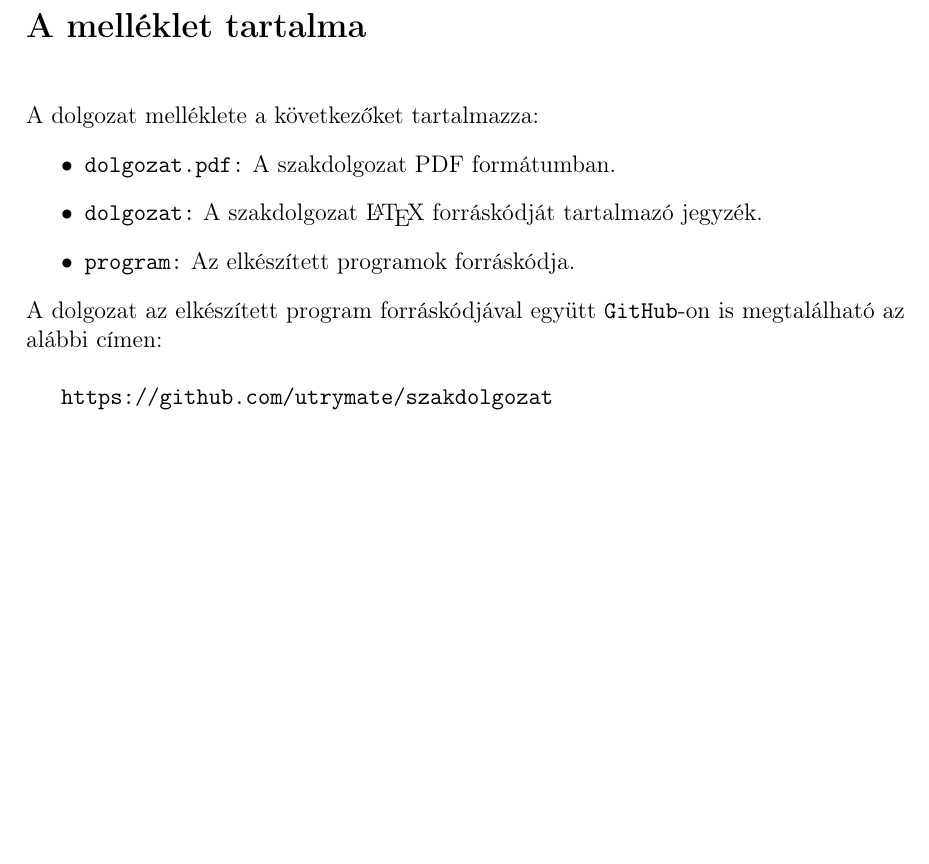
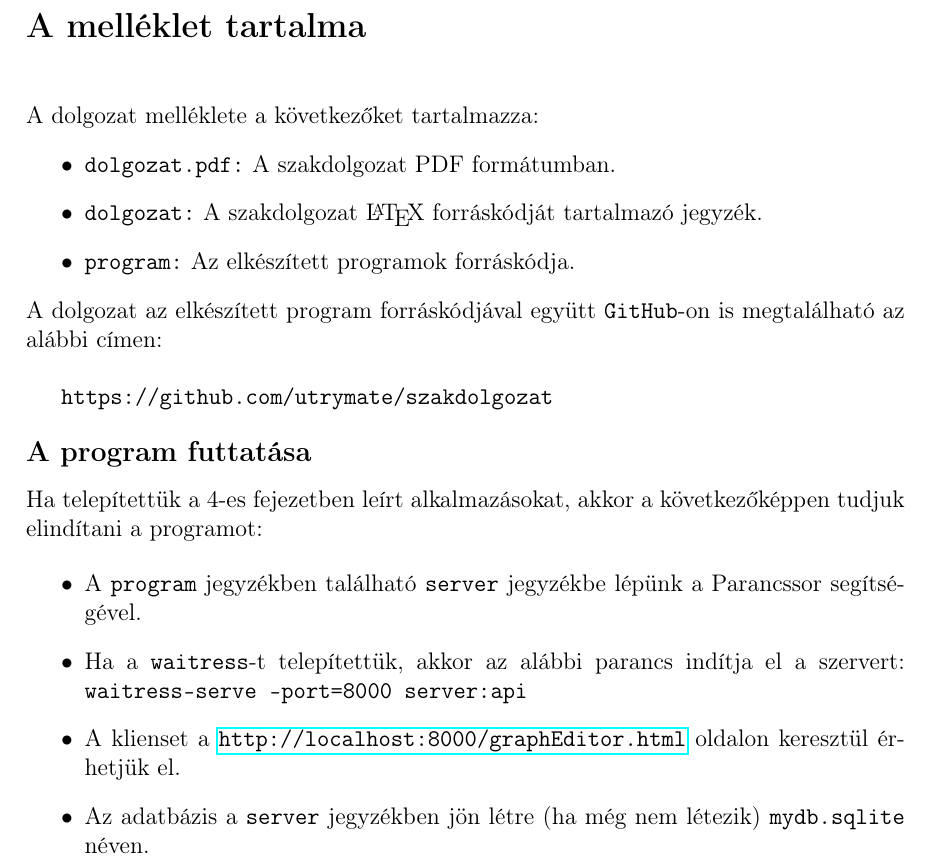
Before and after one commit to utrymate/szakdolgozat, a LaTeX document (dolgozat/dolgozat.tex, which reads dolgozat/cover/hasznalati.tex): part of page 42 of 42, cut so that both start at the same text, the shorter picture padded with empty space. Compiled offline with pdfLaTeX.

Commit message:
Add files via upload

```diff
--- a/dolgozat/cover/hasznalati.tex
+++ b/dolgozat/cover/hasznalati.tex
@@ -15,3 +15,18 @@ A dolgozat az elkészített program forráskódjával együtt \texttt{GitHub}-on
 \vskip 0.5cm
 
 \texttt{https://github.com/utrymate/szakdolgozat}
+
+\vskip 0.5cm
+
+\noindent \textbf{\large A program futtatása}
+
+\vskip 0.3cm
+
+\noindent Ha telepítettük a 4-es fejezetben leírt alkalmazásokat, akkor a következőképpen tudjuk elindítani a programot:
+
+\begin{itemize}
+\item A \texttt{program} jegyzékben található \texttt{server} jegyzékbe lépünk a Parancssor segítségével.
+\item Ha a \texttt{waitress}-t telepítettük, akkor az alábbi parancs indítja el a szervert: \texttt{waitress-serve --port=8000 server:api}
+\item A klienset a \url{http://localhost:8000/graphEditor.html} oldalon keresztül érhetjük el.
+\item Az adatbázis a \texttt{server} jegyzékben jön létre (ha még nem létezik) \texttt{mydb.sqlite} néven.
+\end{itemize}
```
